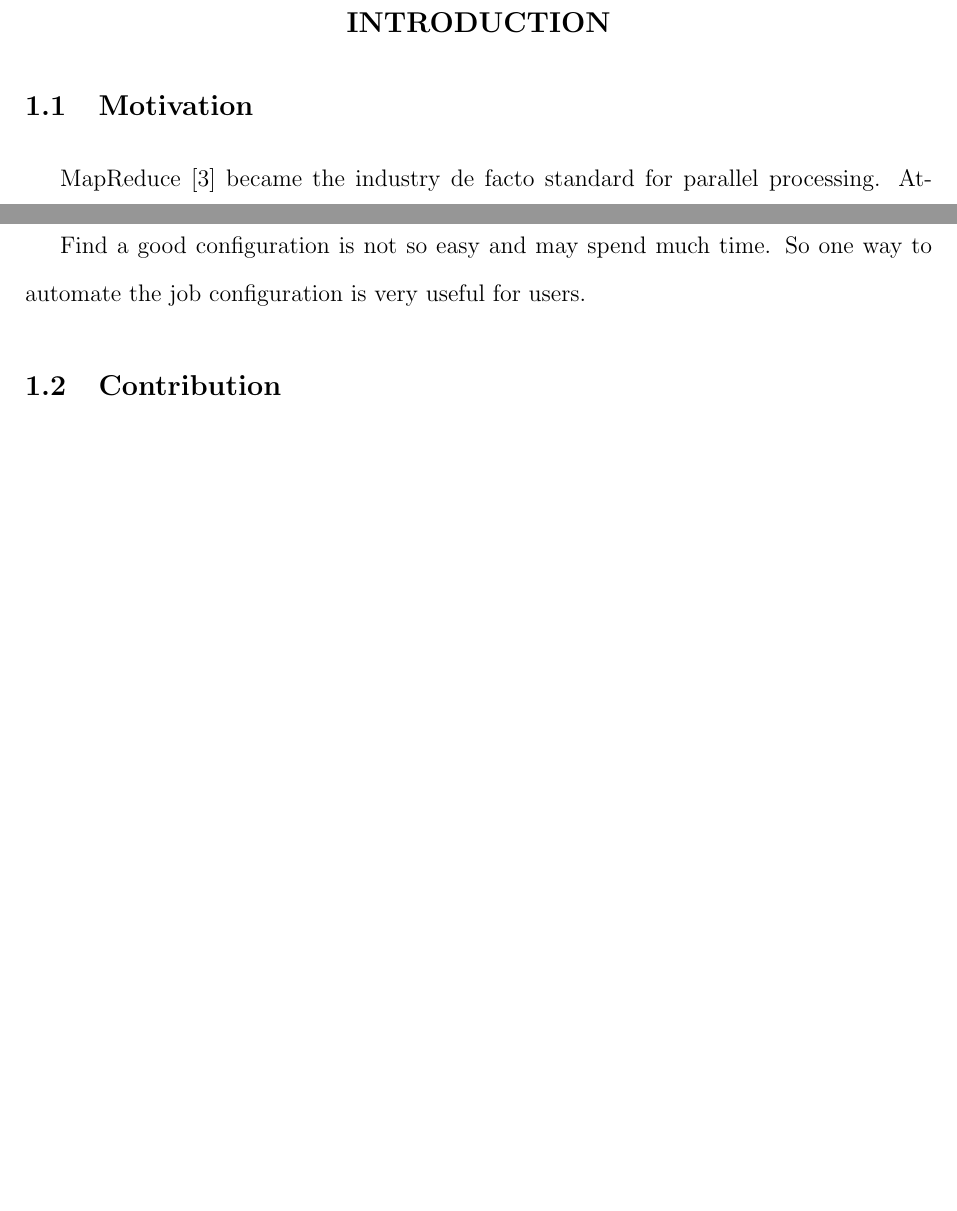
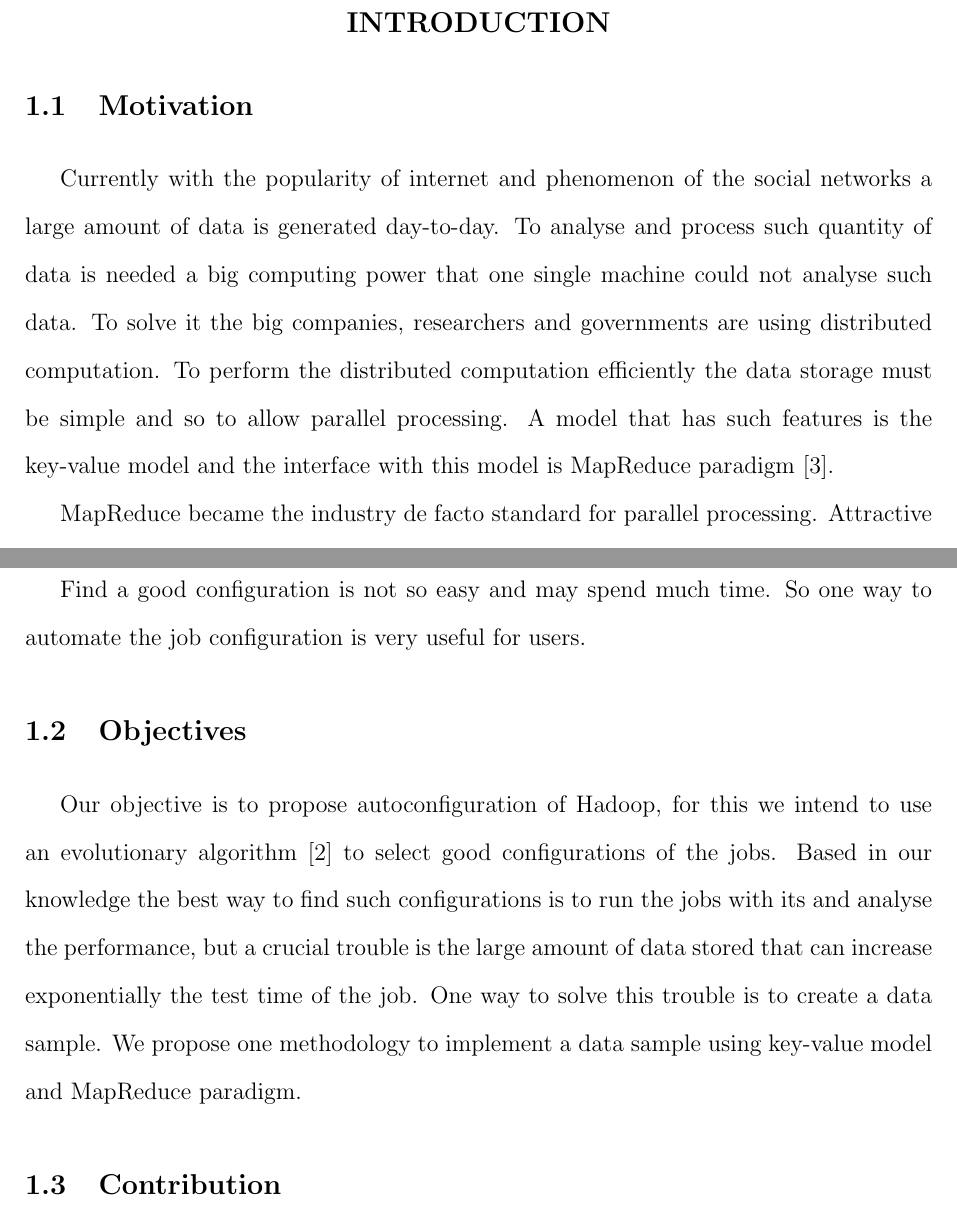
Before and after one commit to tiagokepe/diss, a LaTeX thesis (dissertacao.tex, which reads introduction.tex): two parts of pages 5 and 6 of 9, joined at a grey line, cut so that both start at the same text, the shorter picture padded with empty space. Compiled offline with pdfLaTeX.

Commit message:
Introduction after some revisions.

```diff
--- a/introduction.tex
+++ b/introduction.tex
@@ -3,9 +3,15 @@
 
 \section{Motivation}
 
-MapReduce~\cite{Dean:2004} became the industry de facto standard for parallel processing. Attractive features such as scalability and reliability motivate many large companies such as Facebook, Google, Yahoo and research institutes to adopt this new programming paradigm.
-These organizations rely on Hadoop~\cite{White:2009}, an open-source implementation of MapReduce, to process their information.
-Besides Hadoop, several other implementations are available: Greenplum MapReduce~\cite{Greenplum:2008}, Aster Data~\cite{Aster:2011}, Nokia Disco~\cite{Mundkur:2011},  Microsoft Dryad~\cite{Isard:2007}, among others.
+Currently with the popularity of internet and phenomenon of the social
+networks a large amount of data is generated day-to-day. To analyse and
+process such quantity of data is needed a big computing power that one
+single machine could not analyse such data. To solve it the big companies,
+researchers and governments are using distributed computation. To perform
+the distributed computation efficiently the data storage must be simple
+and so to allow parallel processing. A model that has such features
+is the key-value model and the interface with this model is MapReduce
+paradigm \cite{Dean:2004}.
 
-MapReduce has a simplified programming model, where data processing algorithms are implemented as instances of two higher-order functions: Map and Reduce. All complex issues related to distributed processing, such as scalability, data distribution and reconciliation, concurrence, fault tolerance, etc., are managed by the framework.
-The main complexity that is left to the developer of a MapReduce-based application (also called a job) lies in the design decisions made to split the application specific algorithm into two higher-order functions. Even if some decisions may result in a functionally correct application, bad design choices might also lead to poor resource usage.
+MapReduce became the industry de facto standard for parallel processing.
+Attractive features such as scalability and reliability motivate many large companies
@@ -24,8 +47,18 @@ configutarion must be specific for own job. However, according with the cluster
 variation, eg. to add or to remove machines, the data insertion or remotion,
 may be need to adjust again the job configuration.
 
-Find a good configuration is not so easy and may spend much time. So
-one way to automate the job configuration is very useful for users.
+Find a good configuration is not so easy and may spend much time. So one way
+to automate the job configuration is very useful for users.
+
+\section{Objectives}
+Our objective is to propose autoconfiguration of Hadoop, for this we intend to
+use an evolutionary algorithm \cite{baudry} to select good configurations
+of the jobs. Based in our knowledge the best way to find such configurations is
+to run the jobs with its and analyse the performance, but a crucial trouble is
+the large amount of data stored that can increase exponentially the test time of
+the job. One way to solve this trouble is to create a data sample. We propose
+one methodology to implement a data sample using key-value model and MapReduce
+paradigm.
 
 \section{Contribution}
 
@@ -35,9 +68,9 @@ order to use this algorithm we develop a method to obtain data sample on
 hadoop cluster. To develop this method we needed to consider a lot of
 aspects related the paradigm MapReduce, key-value model and others hadoop
 particularities. Our framework has an user interface which have been implementing
-with domain specific language ({\bf DSL}), it's a front end for the users and facilitates the
-use of the our framework, after ran it the user can obtain the job configuration
-resultant, so the users have a tool end-to-end.
+with domain specific language ({\bf DSL}), it's a front end for the users and
+facilitates the use of the our framework, after ran it the user can obtain the
+job configuration resultant, so the users have a tool end-to-end.
 
 The work presented here contributes to the establishment a framework to automate
 Hadoop job configuration, through the following proposals:
```
Also changed, not shown: introduction.tex (37 more changed lines).
